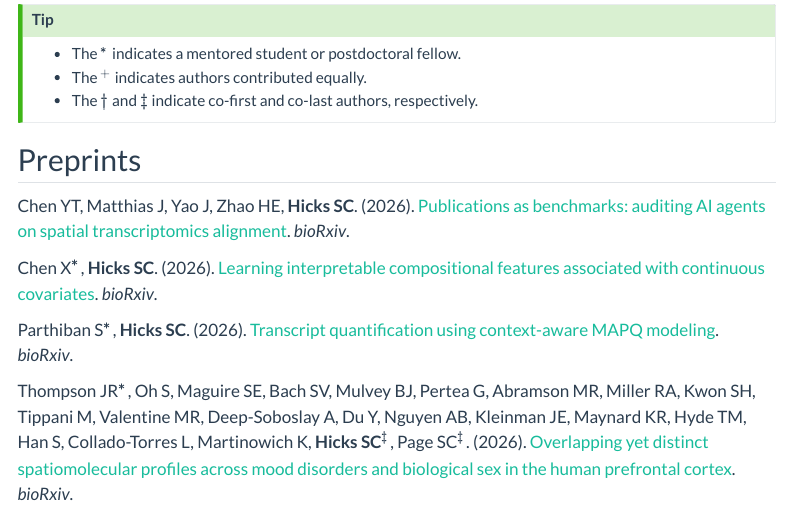
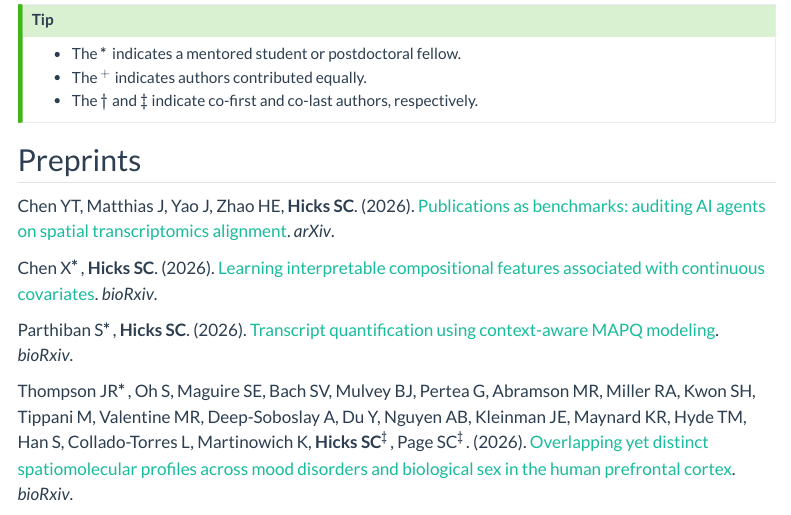
Before and after one commit to stephaniehicks/stephaniehicks.github.io, a Quarto document (publications.qmd): the page in a window 1100 px wide, from 140 px down. Rendered offline with R 4.5, knitr and Pandoc in place of Quarto, with nearby package versions; menus at the side of the page are left out.

Commit message:
spatial alignment benchmark arxiv

```diff
--- a/publications.qmd
+++ b/publications.qmd
@@ -16,7 +16,7 @@ The following are a selected set of publications. To see a list with all of pape
 
 ## Preprints
 
-Chen YT, Matthias J, Yao J, Zhao HE, **Hicks SC**. (2026). [Publications as benchmarks: auditing AI agents on spatial transcriptomics alignment](https://doi.org/10.48550/arXiv.2611.11796). *bioRxiv*.
+Chen YT, Matthias J, Yao J, Zhao HE, **Hicks SC**. (2026). [Publications as benchmarks: auditing AI agents on spatial transcriptomics alignment](https://doi.org/10.48550/arXiv.2611.11796). *arXiv*.
 
 Chen X$^*$, **Hicks SC**. (2026). [Learning interpretable compositional features associated with continuous covariates](https://doi.org/10.64898/2026.11.04.764349). *bioRxiv*.
 
```
